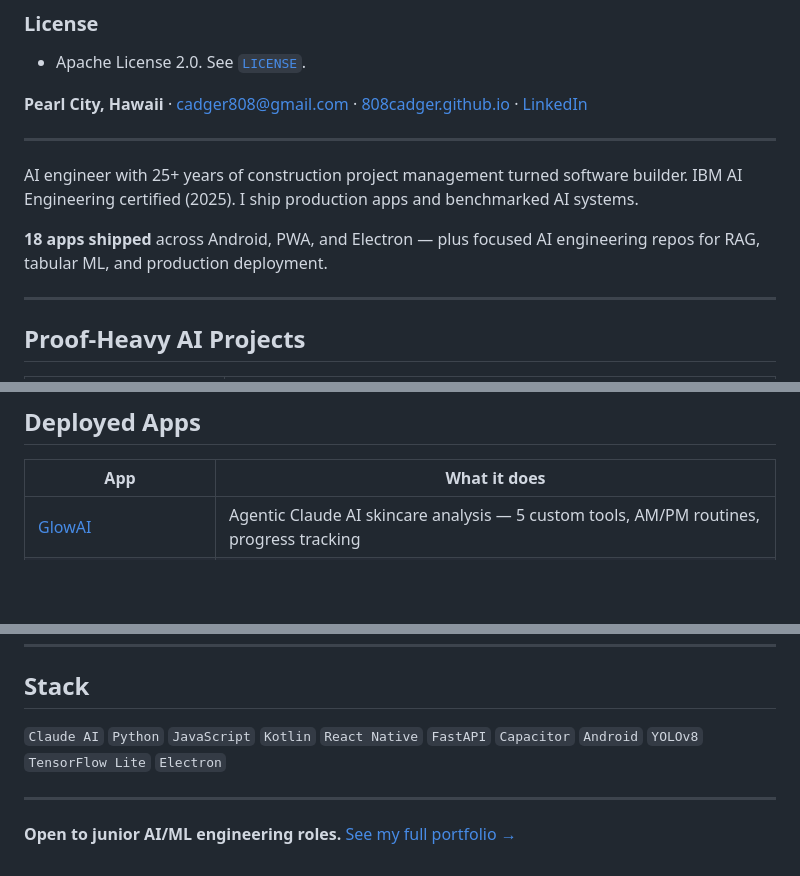
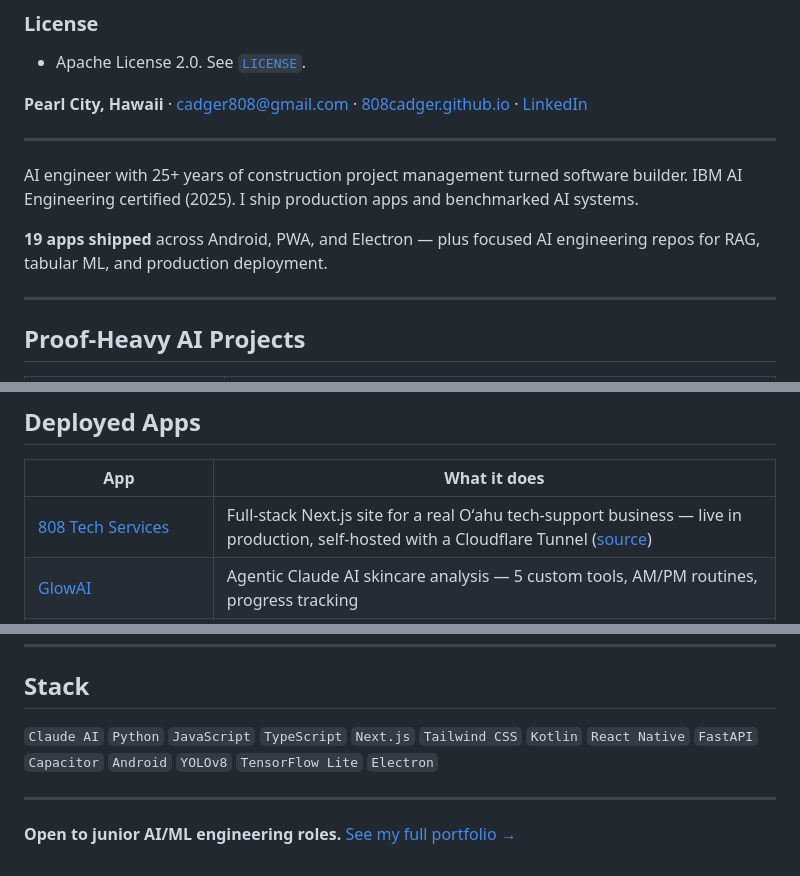
Before and after one commit to 808cadger/808cadger, a Markdown page: README.md, 3 parts joined by grey strips. Rendered like a GitHub page; blank space fills up the shorter version.

Commit message:
Add 808 Tech Services to deployed apps
New production site — live at 808techserviceshi.cc, self-hosted with a
Cloudflare Tunnel. Also adds Next.js/TypeScript/Tailwind to the stack line.

Co-Authored-By: Claude Sonnet 5 <noreply@anthropic.com>

```diff
--- a/README.md
+++ b/README.md
@@ -39,7 +39,7 @@ cd 808cadger
 
 AI engineer with 25+ years of construction project management turned software builder. IBM AI Engineering certified (2025). I ship production apps and benchmarked AI systems.
 
-**18 apps shipped** across Android, PWA, and Electron — plus focused AI engineering repos for RAG, tabular ML, and production deployment.
+**19 apps shipped** across Android, PWA, and Electron — plus focused AI engineering repos for RAG, tabular ML, and production deployment.
 
 ---
 
@@ -57,6 +57,7 @@ AI engineer with 25+ years of construction project management turned software bu
 
 | App | What it does |
 |-----|-------------|
+| [808 Tech Services](https://808techserviceshi.cc) | Full-stack Next.js site for a real Oʻahu tech-support business — live in production, self-hosted with a Cloudflare Tunnel ([source](https://github.com/808cadger/808-tech-services)) |
 | [GlowAI](https://github.com/808cadger/GlowAI) | Agentic Claude AI skincare analysis — 5 custom tools, AM/PM routines, progress tracking |
 | [CourtAide](https://github.com/808cadger/courtaide) | AI legal assistant for pro se filers — case analysis, document drafts, deadlines |
 | [FarmSense](https://github.com/808cadger/FarmSense) | Scan a crop → diagnosis + treatment plan + harvest schedule |
@@ -79,7 +80,7 @@ AI engineer with 25+ years of construction project management turned software bu
 
 ## Stack
 
-`Claude AI` `Python` `JavaScript` `Kotlin` `React Native` `FastAPI` `Capacitor` `Android` `YOLOv8` `TensorFlow Lite` `Electron`
+`Claude AI` `Python` `JavaScript` `TypeScript` `Next.js` `Tailwind CSS` `Kotlin` `React Native` `FastAPI` `Capacitor` `Android` `YOLOv8` `TensorFlow Lite` `Electron`
 
 ---
 
```
